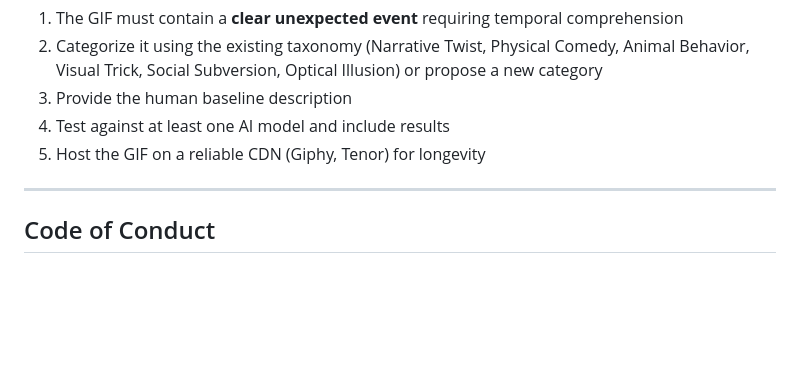
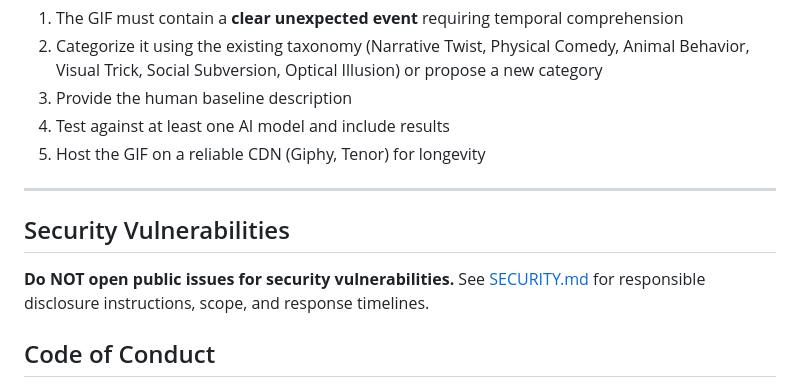
Before and after one commit to sauravbhattacharya001/gif-captcha, a Markdown page: CONTRIBUTING.md, the part around the change. GitHub-like rendering; blank space fills up the shorter version.

```diff
--- a/CONTRIBUTING.md
+++ b/CONTRIBUTING.md
@@ -203,6 +203,10 @@ When proposing new GIFs for the test suite:
 
 ---
 
+## Security Vulnerabilities
+
+**Do NOT open public issues for security vulnerabilities.** See [SECURITY.md](SECURITY.md) for responsible disclosure instructions, scope, and response timelines.
+
 ## Code of Conduct
 
 Be kind, constructive, and respectful. We're all here to advance understanding of AI capabilities and CAPTCHA design.
```
Also changed, not shown: SECURITY.md (added, +59 -0 lines).
